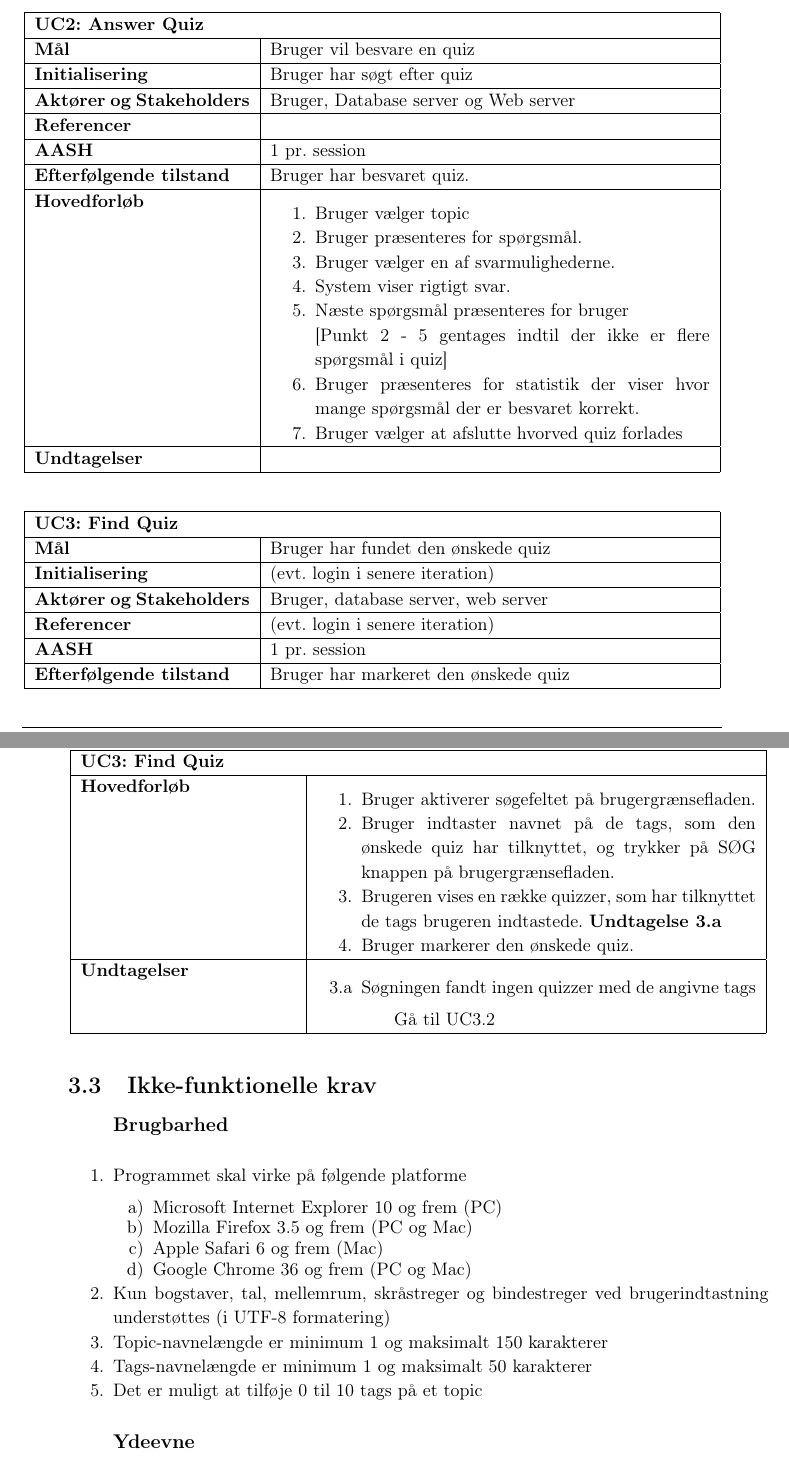
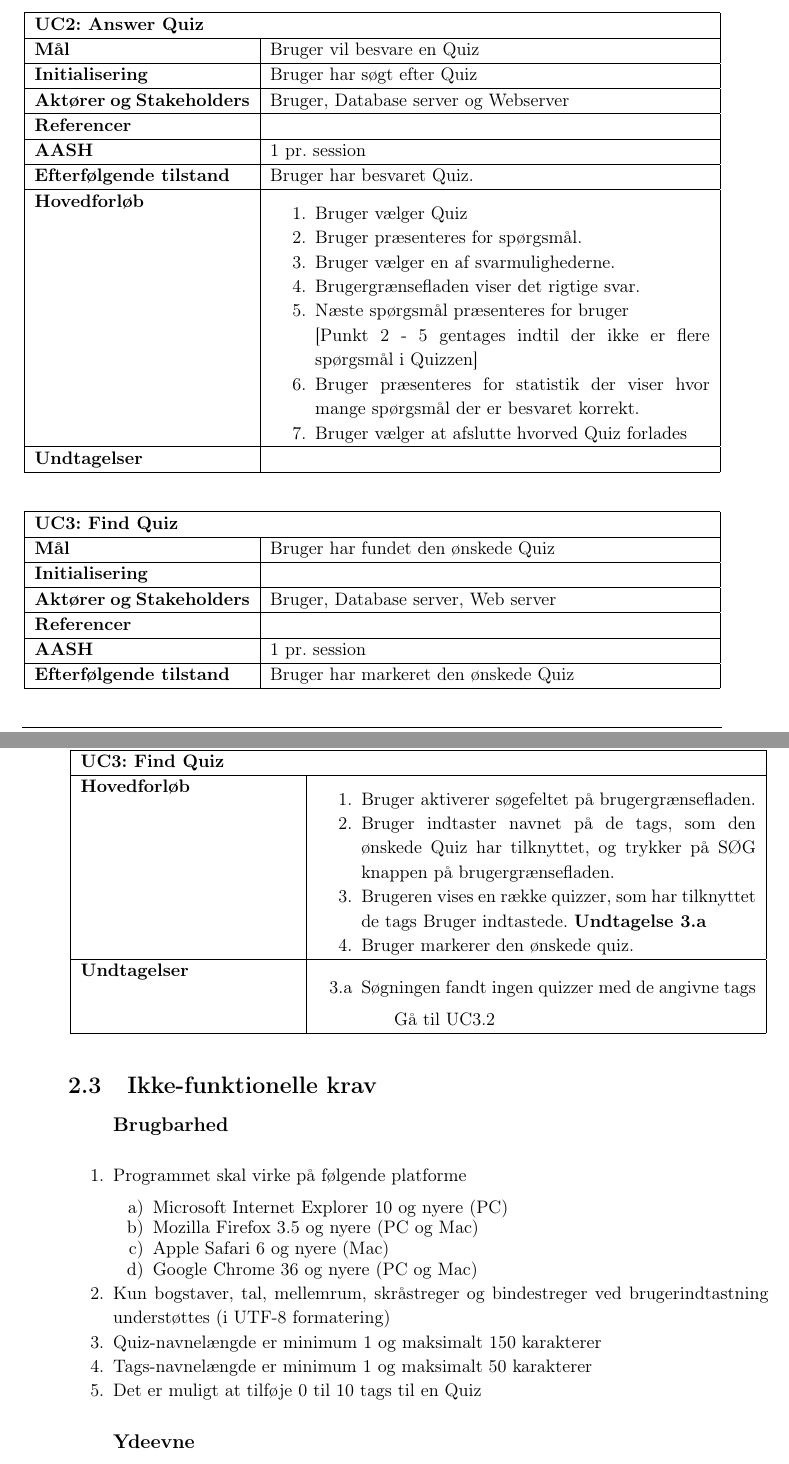
Before and after one commit to Karnich/I4PRJ4, a LaTeX book (Dokumentation/Master.tex, which reads Dokumentation/filer/kravSpec/ikkeFunktionelleKrav.tex, Dokumentation/filer/kravSpec/ucAnswerQuiz.tex, Dokumentation/filer/kravSpec/ucFindQuiz.tex): two parts of pages 10 and 11 of 25 before the commit and two parts of pages 8 and 9 of 9 after it, joined at a grey line, cut so that both start at the same text. Compiled offline with pdfLaTeX.

Commit message:
Version to send to Frank

```diff
--- a/Dokumentation/filer/kravSpec/ikkeFunktionelleKrav.tex
+++ b/Dokumentation/filer/kravSpec/ikkeFunktionelleKrav.tex
@@ -3,16 +3,16 @@
 	\subsection*{Brugbarhed}
 	\item Programmet skal virke på følgende platforme
 	\begin{enumerate}
-		\item Microsoft Internet Explorer 10 og frem (PC)
-		\item Mozilla Firefox 3.5 og frem (PC og Mac)
-		\item Apple Safari 6 og frem (Mac)
-		\item Google Chrome 36 og frem (PC og Mac)
+		\item Microsoft Internet Explorer 10 og nyere (PC)
+		\item Mozilla Firefox 3.5 og nyere (PC og Mac)
+		\item Apple Safari 6 og nyere (Mac)
+		\item Google Chrome 36 og nyere (PC og Mac)
 	\end{enumerate}
 
 	\item Kun bogstaver, tal, mellemrum, skråstreger og bindestreger ved brugerindtastning understøttes (i UTF-8 formatering)
-	\item Topic-navnelængde er minimum 1 og maksimalt 150 karakterer
+	\item Quiz-navnelængde er minimum 1 og maksimalt 150 karakterer
 	\item Tags-navnelængde er minimum 1 og maksimalt 50 karakterer
-	\item Det er muligt at tilføje 0 til 10 tags på et topic
+	\item Det er muligt at tilføje 0 til 10 tags til en Quiz
 	\subsection*{Ydeevne}
 	\item Programmet skal kunne afvikles af minimum 10 samtidige brugere
 \end{enumerate}
--- a/Dokumentation/filer/kravSpec/ucAnswerQuiz.tex
+++ b/Dokumentation/filer/kravSpec/ucAnswerQuiz.tex
@@ -8,29 +8,29 @@
 		\multicolumn{2}{|l|}{\textbf{UC2: Answer Quiz}} \\\hline
 		\endhead
 
-		\textbf{Mål}						&Bruger vil besvare en quiz
+		\textbf{Mål}						&Bruger vil besvare en Quiz
 		\\\hline
-		\textbf{Initialisering}			&Bruger har søgt efter quiz
+		\textbf{Initialisering}			&Bruger har søgt efter Quiz
 		\\\hline
-		\textbf{Aktører og Stakeholders}	&Bruger, Database server og Web server
+		\textbf{Aktører og Stakeholders}	&Bruger, Database server og Webserver
 		\\\hline
 		\textbf{Referencer}				&
 		\\\hline
 		\textbf{AASH}					&1 pr. session
 		\\\hline
-		\textbf{Efterfølgende tilstand}	&Bruger har besvaret quiz.
+		\textbf{Efterfølgende tilstand}	&Bruger har besvaret Quiz.
 		\\\hline
 		\textbf{Hovedforløb}
 			&\begin{enumerate}
-			\item Bruger vælger topic
+			\item Bruger vælger Quiz
 			\item\label{ucAnswerQuizQPresent} Bruger præsenteres for spørgsmål.
 			\item Bruger vælger en af svarmulighederne.
-			\item System viser rigtigt svar.
+			\item Brugergrænsefladen viser det rigtige svar.
 
 			\item\label{ucAnswerQuizQEnd} Næste spørgsmål præsenteres for bruger \newline
-			[Punkt \ref{ucAnswerQuizQPresent} - \ref{ucAnswerQuizQEnd} gentages indtil der ikke er flere spørgsmål i quiz]
-			\item Bruger præsenteres for statistik der viser hvor mange spørgsmål der er 	besvaret korrekt.
-			\item Bruger vælger at afslutte hvorved quiz forlades
+			[Punkt \ref{ucAnswerQuizQPresent} - \ref{ucAnswerQuizQEnd} gentages indtil der ikke er flere spørgsmål i Quizzen]
+			\item Bruger præsenteres for statistik der viser hvor mange spørgsmål der er besvaret korrekt.
+			\item Bruger vælger at afslutte hvorved Quiz forlades
 
 
 			\end{enumerate}\\\hline
--- a/Dokumentation/filer/kravSpec/ucFindQuiz.tex
+++ b/Dokumentation/filer/kravSpec/ucFindQuiz.tex
@@ -8,24 +8,24 @@
 		\multicolumn{2}{|l|}{\textbf{UC3: Find Quiz}} \\\hline
 		\endhead
 
-		\textbf{Mål}					& Bruger har fundet den ønskede quiz
+		\textbf{Mål}					& Bruger har fundet den ønskede Quiz
 		\\\hline
-		\textbf{Initialisering}			& (evt. login i senere iteration)
+		\textbf{Initialisering}			& %evt. login i senere iteration
 		\\\hline
-		\textbf{Aktører og Stakeholders}	&Bruger, database server, web server
+		\textbf{Aktører og Stakeholders}	&Bruger, Database server, Web server
 		\\\hline
-		\textbf{Referencer}				& (evt. login i senere iteration)
+		\textbf{Referencer}				& % evt. login i senere iteration
 		\\\hline
 		\textbf{AASH}					& 1 pr. session
 		\\\hline
-		\textbf{Efterfølgende tilstand}	& Bruger har markeret den ønskede quiz
+		\textbf{Efterfølgende tilstand}	& Bruger har markeret den ønskede Quiz
 		\\\hline
 		\textbf{Hovedforløb}
 			&\begin{enumerate}
 				\item Bruger aktiverer søgefeltet på brugergrænsefladen.
 				\item \label{ucFindQuizSearch} Bruger indtaster navnet på de tags, %(eller evt. navnet på topic??)
-				som den ønskede quiz har tilknyttet, og trykker på SØG knappen på brugergrænsefladen.
-				\item \label{ucFindQuizNoResults} Brugeren vises en række quizzer, som har tilknyttet de tags brugeren indtastede.
+				som den ønskede Quiz har tilknyttet, og trykker på SØG knappen på brugergrænsefladen.
+				\item \label{ucFindQuizNoResults} Brugeren vises en række quizzer, som har tilknyttet de tags Bruger indtastede.
 				\textbf{Undtagelse \ref{ucFindQuizNoResults}.a}
 				%
 				\item Bruger markerer den ønskede quiz.
```
Also changed, not shown: Dokumentation/Master.tex (+9 -9 lines), Dokumentation/filer/kravSpec/aktorer.tex (+1 -1 lines), Dokumentation/filer/kravSpec/ucBeskrivelse.tex (+1 -1 lines), Dokumentation/filer/kravSpec/ucCreateQuiz.tex (+5 -5 lines).
